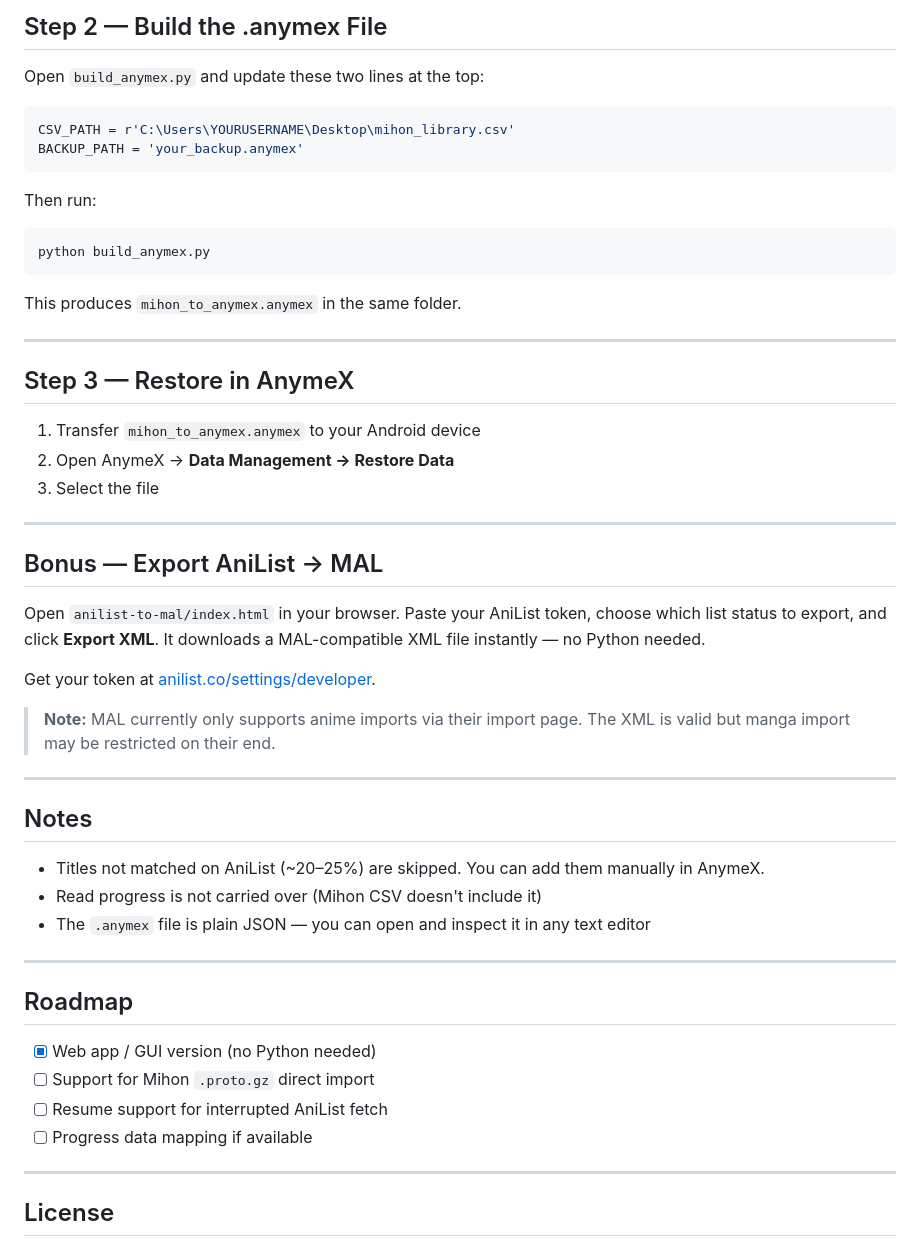
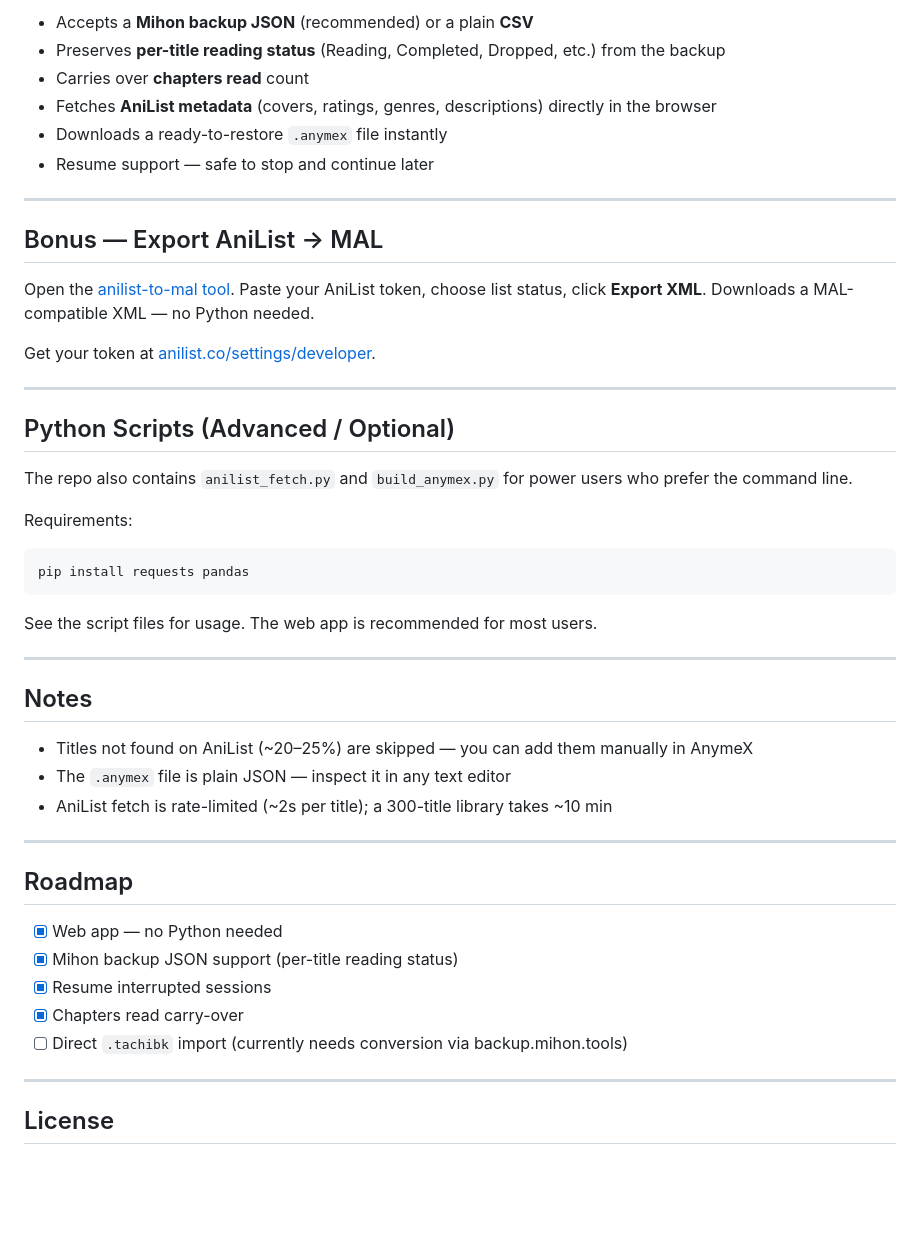
Before and after one commit to G1NYU/mihon-to-anymex, a Markdown page: README.md, the part around one of its changes. Rendered like a GitHub page; blank space fills up the shorter version.

````diff
--- a/README.md
+++ b/README.md
@@ -78,54 +48,48 @@ This queries the AniList API for every title in your CSV and saves results to `a
-## Step 2 — Build the .anymex File
-
-Open `build_anymex.py` and update these two lines at the top:
-
-```python
-CSV_PATH = r'C:\Users\YOURUSERNAME\Desktop\mihon_library.csv'
-BACKUP_PATH = 'your_backup.anymex'
-```
-
-Then run:
-
-```bash
-python build_anymex.py
-```
-
-This produces `mihon_to_anymex.anymex` in the same folder.
-
----
-
-## Step 3 — Restore in AnymeX
-
-1. Transfer `mihon_to_anymex.anymex` to your Android device
-2. Open AnymeX → **Data Management → Restore Data**
-3. Select the file
+- Accepts a **Mihon backup JSON** (recommended) or a plain **CSV**
+- Preserves **per-title reading status** (Reading, Completed, Dropped, etc.) from the backup
+- Carries over **chapters read** count
+- Fetches **AniList metadata** (covers, ratings, genres, descriptions) directly in the browser
+- Downloads a ready-to-restore `.anymex` file instantly
+- Resume support — safe to stop and continue later
 
 ---
 
 ## Bonus — Export AniList → MAL
 
-Open `anilist-to-mal/index.html` in your browser. Paste your AniList token, choose which list status to export, and click **Export XML**. It downloads a MAL-compatible XML file instantly — no Python needed.
+Open the [anilist-to-mal tool](https://g1nyu.github.io/mihon-to-anymex/anilist-to-mal/). Paste your AniList token, choose list status, click **Export XML**. Downloads a MAL-compatible XML — no Python needed.
 
 Get your token at [anilist.co/settings/developer](https://anilist.co/settings/developer).
 
-> **Note:** MAL currently only supports anime imports via their import page. The XML is valid but manga import may be restricted on their end.
+---
+
+## Python Scripts (Advanced / Optional)
+
+The repo also contains `anilist_fetch.py` and `build_anymex.py` for power users who prefer the command line.
+
+Requirements:
+```bash
+pip install requests pandas
+```
+
+See the script files for usage. The web app is recommended for most users.
 
 ---
 
 ## Notes
 
-- Titles not matched on AniList (~20–25%) are skipped. You can add them manually in AnymeX.
-- Read progress is not carried over (Mihon CSV doesn't include it)
-- The `.anymex` file is plain JSON — you can open and inspect it in any text editor
+- Titles not found on AniList (~20–25%) are skipped — you can add them manually in AnymeX
+- The `.anymex` file is plain JSON — inspect it in any text editor
+- AniList fetch is rate-limited (~2s per title); a 300-title library takes ~10 min
 
 ---
 
 ## Roadmap
 
-- [x] Web app / GUI version (no Python needed)
-- [ ] Support for Mihon `.proto.gz` direct import
-- [ ] Resume support for interrupted AniList fetch
-- [ ] Progress data mapping if available
+- [x] Web app — no Python needed
+- [x] Mihon backup JSON support (per-title reading status)
+- [x] Resume interrupted sessions
+- [x] Chapters read carry-over
+- [ ] Direct `.tachibk` import (currently needs conversion via backup.mihon.tools)
 
 ---
 
````
Also changed, not shown: other parts of README.md (+29 -59 lines).
